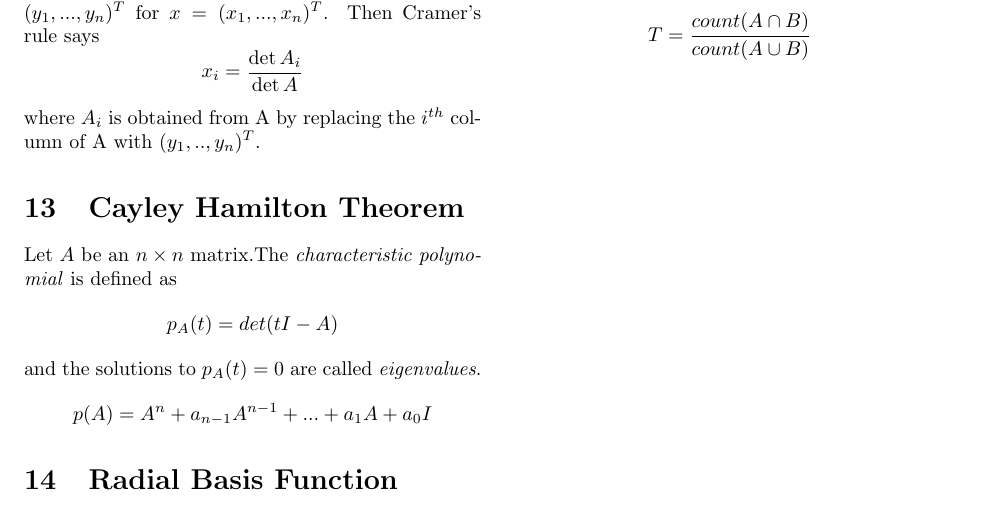
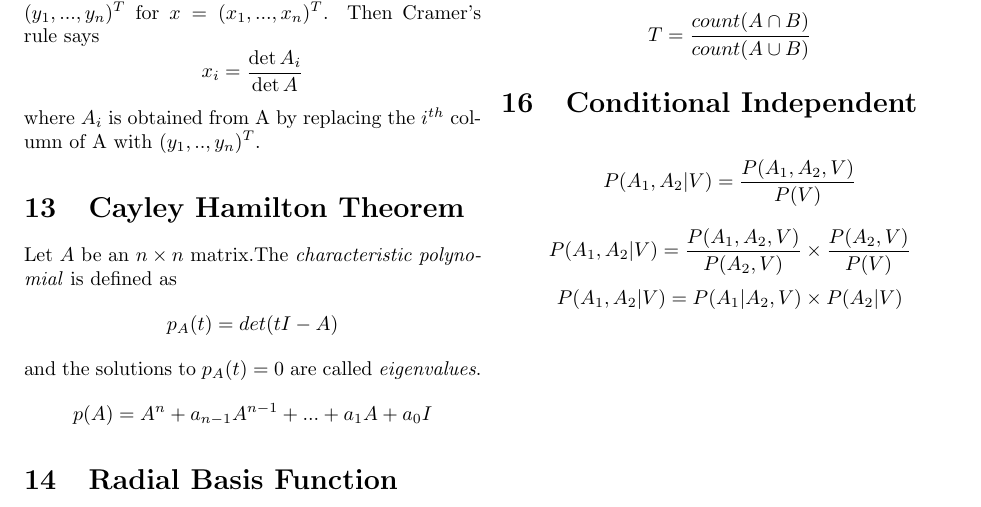
Before and after one commit to BitHigher/csmath, a LaTeX paper (math.tex): part of page 3 of 3, cut so that both start at the same text. Compiled offline with pdfLaTeX.

Commit message:
add conditional independent

```diff
--- a/math.tex
+++ b/math.tex
@@ -156,4 +156,10 @@ The \emph{tanimoto cofficient} is a measure of the similarity of two sets. If yo
 	T = \frac{count(A \cap B)}{count(A \cup B)}
 \]
 
+\section{Conditional Independent}
+\[P(A_1, A_2 | V) = \frac{P(A_1, A_2, V)}{P(V)} \]
+\[P(A_1, A_2 | V) = \frac{P(A_1, A_2, V)}{P(A_2, V)} \times \frac{P(A_2, V)}{P(V)} \]
+\[P(A_1, A_2 | V) = P(A_1 | A_2, V) \times P(A_2 | V) \]
+
+
 \end{document}
```
